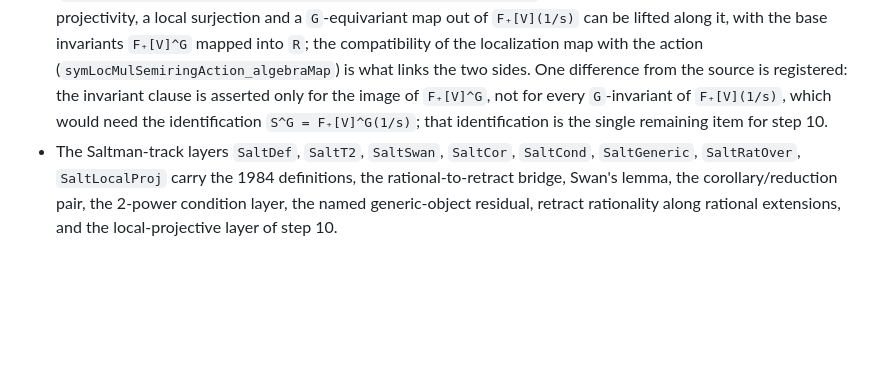
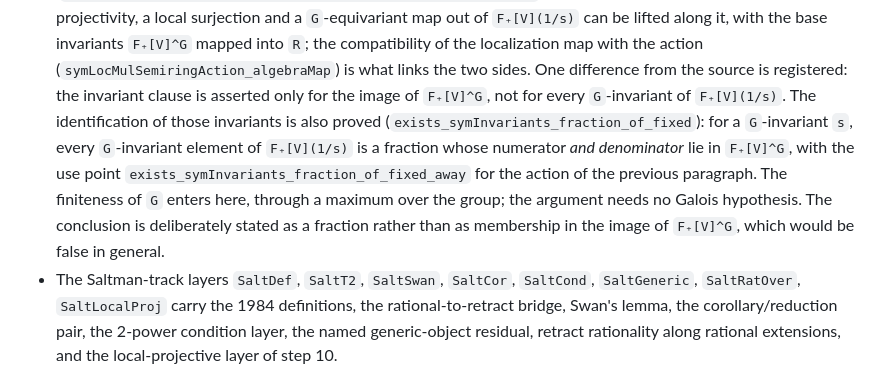
Before and after one commit to wuzhengyao/abgv52-lean, a Markdown page: README.md, the part around the change. Rendered like a GitHub page; blank space fills up the shorter version.

Commit message:
Round 100: README for the invariant identification
Records exists_symInvariants_fraction_of_fixed: for a G-invariant s, every
G-invariant element of F_+[V](1/s) is a fraction whose numerator and
denominator both lie in F_+[V]^G, together with the use point for the
localization action.  Finiteness of G enters through a maximum over the group;
no Galois hypothesis is needed.

```diff
--- a/README.md
+++ b/README.md
@@ -195,8 +195,13 @@ sync.  The items added since then are:
   along it, with the base invariants `F₊[V]^G` mapped into `R`; the compatibility of the localization
   map with the action (`symLocMulSemiringAction_algebraMap`) is what links the two sides.  One
   difference from the source is registered: the invariant clause is asserted only for the image of
-  `F₊[V]^G`, not for every `G`-invariant of `F₊[V](1/s)`, which would need the identification
-  `S^G = F₊[V]^G(1/s)`; that identification is the single remaining item for step 10.
+  `F₊[V]^G`, not for every `G`-invariant of `F₊[V](1/s)`.  The identification of those invariants is
+  also proved (`exists_symInvariants_fraction_of_fixed`): for a `G`-invariant `s`, every `G`-invariant
+  element of `F₊[V](1/s)` is a fraction whose numerator *and denominator* lie in `F₊[V]^G`, with the
+  use point `exists_symInvariants_fraction_of_fixed_away` for the action of the previous paragraph.
+  The finiteness of `G` enters here, through a maximum over the group; the argument needs no Galois
+  hypothesis.  The conclusion is deliberately stated as a fraction rather than as membership in the
+  image of `F₊[V]^G`, which would be false in general.
 - The Saltman-track layers `SaltDef`, `SaltT2`, `SaltSwan`, `SaltCor`, `SaltCond`, `SaltGeneric`,
   `SaltRatOver`, `SaltLocalProj` carry the 1984 definitions, the rational-to-retract bridge, Swan's
   lemma, the corollary/reduction pair, the 2-power condition layer, the named generic-object residual,
```
